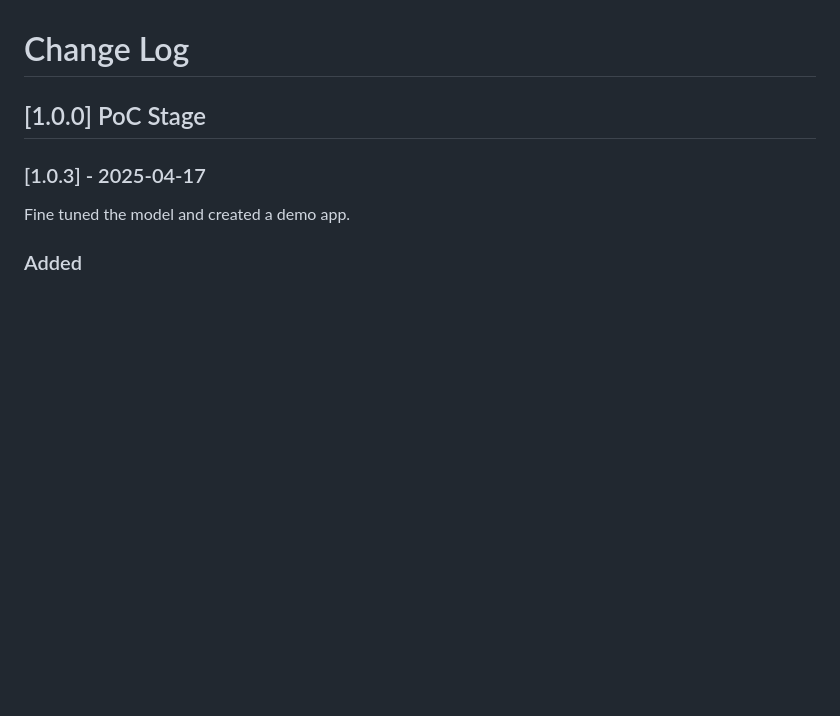
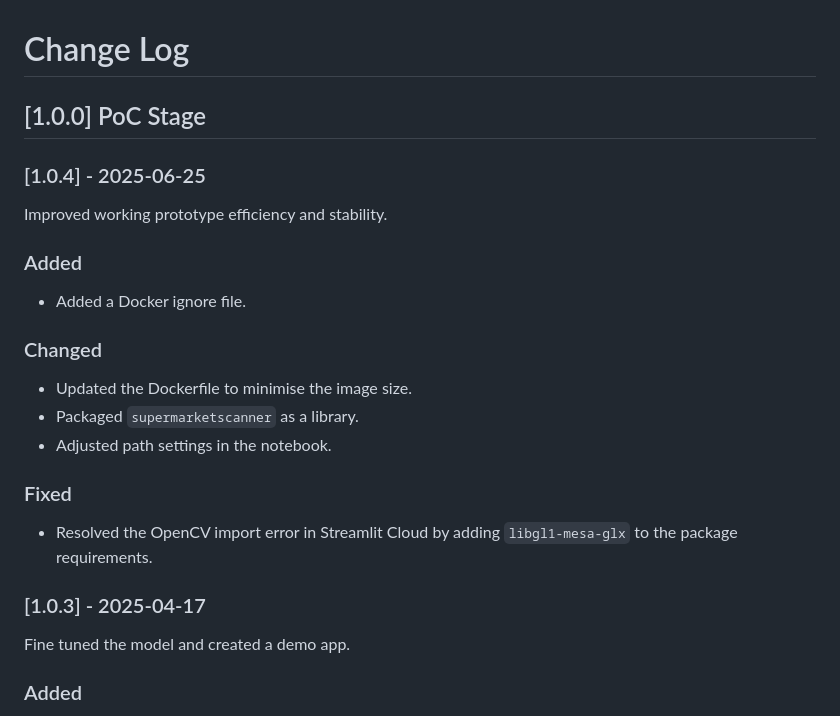
Before and after one commit to star-cart/supermarket-black, a Markdown page: CHANGELOG.md, the part around the change. GitHub-like rendering; blank space fills up the shorter version.

Commit message:
[1.0.4] improved working prototype efficiency and stability

```diff
--- a/CHANGELOG.md
+++ b/CHANGELOG.md
@@ -1,6 +1,17 @@
 # Change Log
 
 ## [1.0.0] PoC Stage
+
+### [1.0.4] - 2025-06-25
+Improved working prototype efficiency and stability.
+### Added
+- Added a Docker ignore file.
+### Changed
+- Updated the Dockerfile to minimise the image size.
+- Packaged `supermarketscanner` as a library.
+- Adjusted path settings in the notebook.
+### Fixed
+- Resolved the OpenCV import error in Streamlit Cloud by adding `libgl1-mesa-glx` to the package requirements.
 
 ### [1.0.3] - 2025-04-17
 Fine tuned the model and created a demo app.
```
Also changed, not shown: README.md (+14 -14 lines), imgs/banner.png (added), imgs/project_banner.png (deleted), 15 other files.
